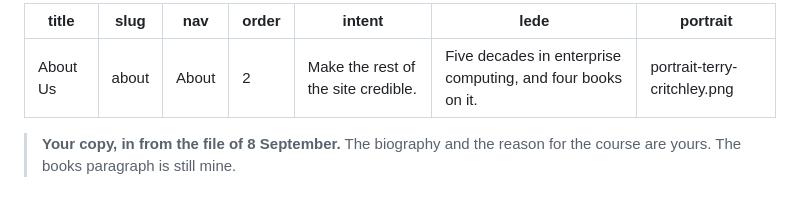
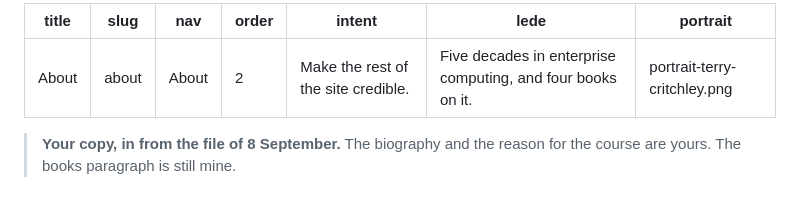
Before and after one commit to DTTUser/modernitas, a Markdown page: content/02-about.md, the part around the change. GitHub-like rendering.

Commit message:
Edited the About page

```diff
--- a/content/02-about.md
+++ b/content/02-about.md
@@ -1,5 +1,5 @@
 ---
-title: About Us
+title: About
 slug: about
 nav: About
 order: 2
```
